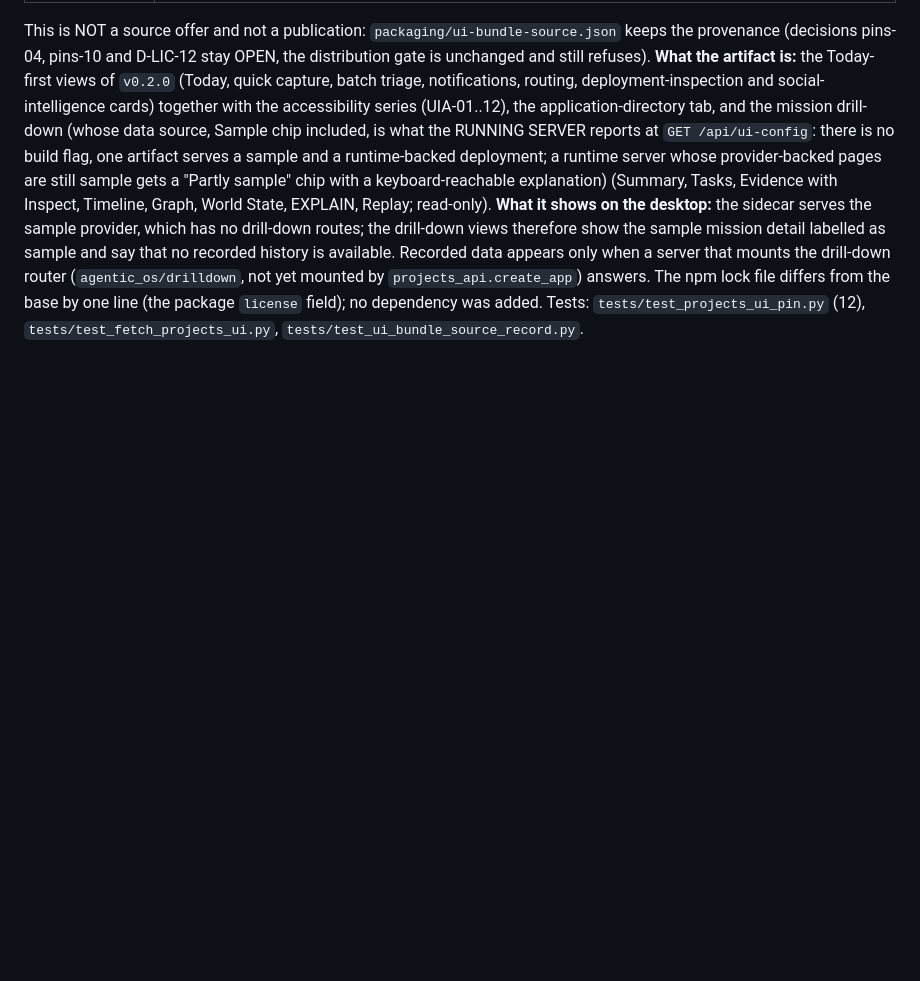
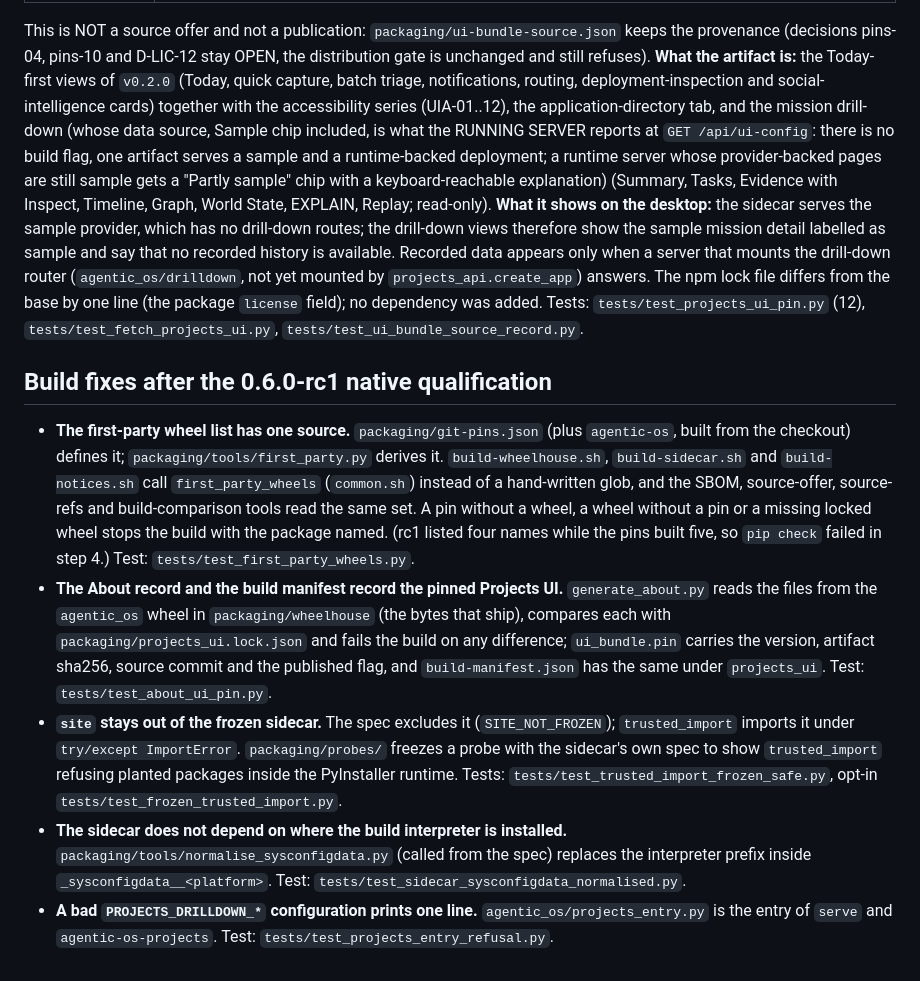
Before and after one commit to redevops-io/agentic-os, a Markdown page: packaging/PINS.md, the part around the change. Rendered like a GitHub page; blank space fills up the shorter version.

Commit message:
packaging/PINS.md: record the post-rc1 build fixes
Co-Authored-By: Claude Sonnet 5.5 <noreply@anthropic.com>

```diff
--- a/packaging/PINS.md
+++ b/packaging/PINS.md
@@ -170,3 +170,11 @@ when a server that mounts the drill-down router (`agentic_os/drilldown`, not yet
 differs from the base by one line (the package `license` field); no dependency was added.
 Tests:
 `tests/test_projects_ui_pin.py` (12), `tests/test_fetch_projects_ui.py`, `tests/test_ui_bundle_source_record.py`.
+
+## Build fixes after the 0.6.0-rc1 native qualification
+
+* **The first-party wheel list has one source.** `packaging/git-pins.json` (plus `agentic-os`, built from the checkout) defines it; `packaging/tools/first_party.py` derives it. `build-wheelhouse.sh`, `build-sidecar.sh` and `build-notices.sh` call `first_party_wheels` (`common.sh`) instead of a hand-written glob, and the SBOM, source-offer, source-refs and build-comparison tools read the same set. A pin without a wheel, a wheel without a pin or a missing locked wheel stops the build with the package named. (rc1 listed four names while the pins built five, so `pip check` failed in step 4.) Test: `tests/test_first_party_wheels.py`.
+* **The About record and the build manifest record the pinned Projects UI.** `generate_about.py` reads the files from the `agentic_os` wheel in `packaging/wheelhouse` (the bytes that ship), compares each with `packaging/projects_ui.lock.json` and fails the build on any difference; `ui_bundle.pin` carries the version, artifact sha256, source commit and the published flag, and `build-manifest.json` has the same under `projects_ui`. Test: `tests/test_about_ui_pin.py`.
+* **`site` stays out of the frozen sidecar.** The spec excludes it (`SITE_NOT_FROZEN`); `trusted_import` imports it under `try/except ImportError`. `packaging/probes/` freezes a probe with the sidecar's own spec to show `trusted_import` refusing planted packages inside the PyInstaller runtime. Tests: `tests/test_trusted_import_frozen_safe.py`, opt-in `tests/test_frozen_trusted_import.py`.
+* **The sidecar does not depend on where the build interpreter is installed.** `packaging/tools/normalise_sysconfigdata.py` (called from the spec) replaces the interpreter prefix inside `_sysconfigdata__<platform>`. Test: `tests/test_sidecar_sysconfigdata_normalised.py`.
+* **A bad `PROJECTS_DRILLDOWN_*` configuration prints one line.** `agentic_os/projects_entry.py` is the entry of `serve` and `agentic-os-projects`. Test: `tests/test_projects_entry_refusal.py`.
```
